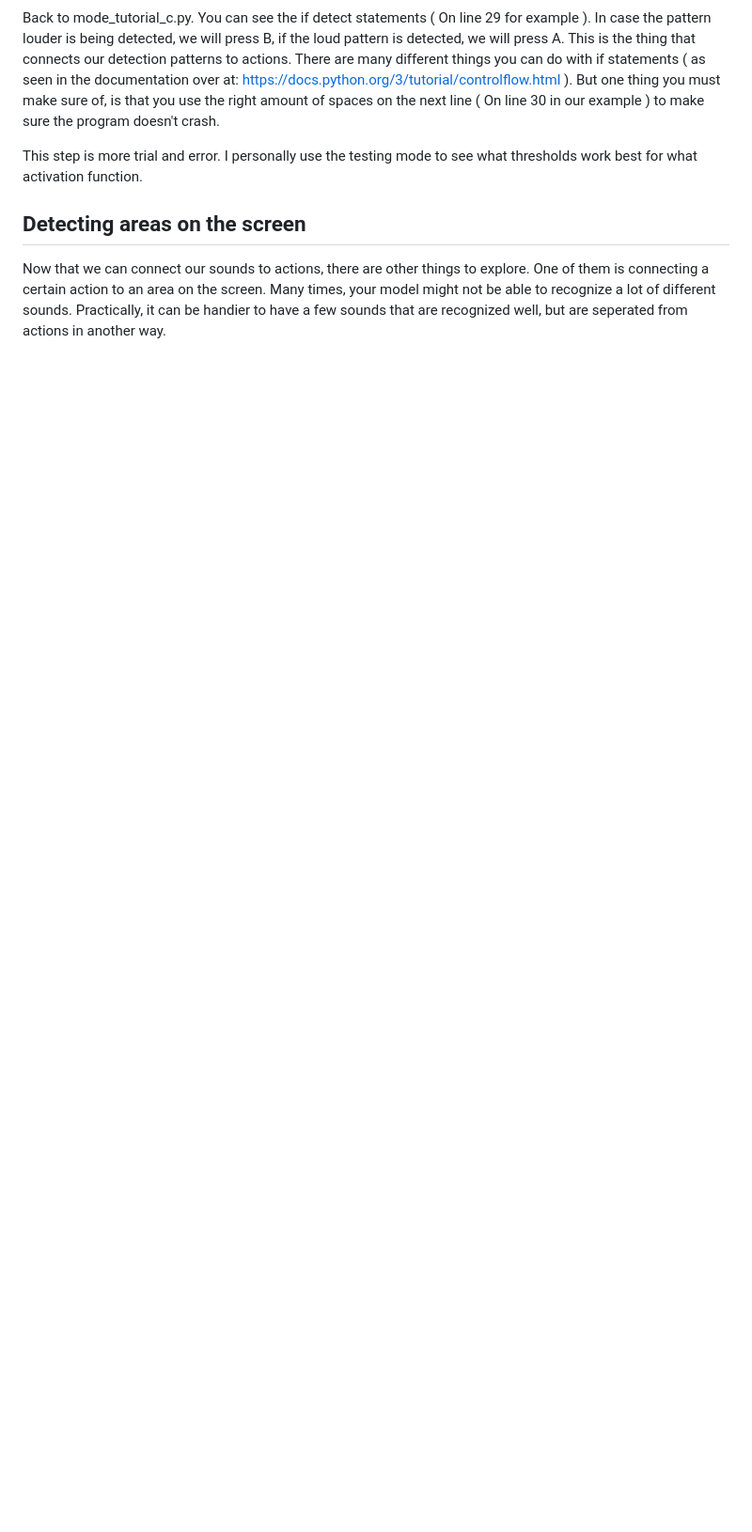
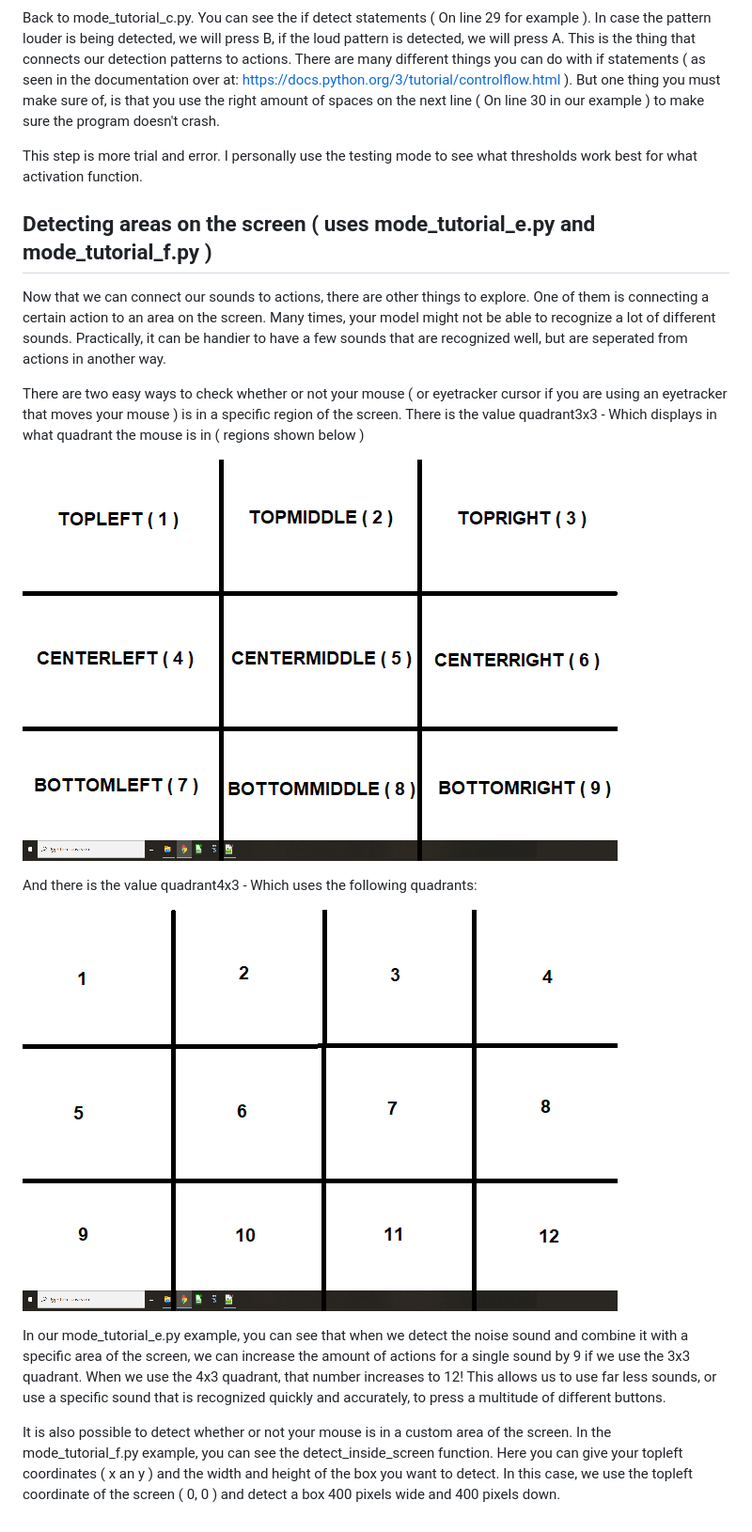
Before and after one commit to chaosparrot/parrot.py, a Markdown page: docs/TUTORIAL_MODE.md, the part around the change. Shown at 94% size. GitHub-like rendering; pictures changed too: docs/media/mode-tutorial-areas-4.png (added), docs/media/mode-tutorial-areas.png (added); blank space fills up the shorter version.

Commit message:
Added a tutorial for detecting screen areas where your mouse is

```diff
--- a/docs/TUTORIAL_MODE.md
+++ b/docs/TUTORIAL_MODE.md
@@ -72,8 +72,24 @@ But one thing you must make sure of, is that you use the right amount of spaces
 
 This step is more trial and error. I personally use the testing mode to see what thresholds work best for what activation function.
 
-Detecting areas on the screen
+Detecting areas on the screen ( uses mode_tutorial_e.py and mode_tutorial_f.py )
 ----
 
 Now that we can connect our sounds to actions, there are other things to explore. One of them is connecting a certain action to an area on the screen.
 Many times, your model might not be able to recognize a lot of different sounds. Practically, it can be handier to have a few sounds that are recognized well, but are seperated from actions in another way.
+
+There are two easy ways to check whether or not your mouse ( or eyetracker cursor if you are using an eyetracker that moves your mouse ) is in a specific region of the screen.
+There is the value quadrant3x3 - Which displays in what quadrant the mouse is in ( regions shown below )
+
+![3x3 quadrant](media/mode-tutorial-areas.png)
+
+And there is the value quadrant4x3 - Which uses the following quadrants:
+
+![4x3 quadrant](media/mode-tutorial-areas-4.png)
+
+In our mode_tutorial_e.py example, you can see that when we detect the noise sound and combine it with a specific area of the screen, we can increase the amount of actions for a single sound by 9 if we use the 3x3 quadrant.
+When we use the 4x3 quadrant, that number increases to 12! This allows us to use far less sounds, or use a specific sound that is recognized quickly and accurately, to press a multitude of different buttons.
+
+It is also possible to detect whether or not your mouse is in a custom area of the screen.
+In the mode_tutorial_f.py example, you can see the detect_inside_screen function. Here you can give your topleft coordinates ( x an y ) and the width and height of the box you want to detect.
+In this case, we use the topleft coordinate of the screen ( 0, 0 ) and detect a box 400 pixels wide and 400 pixels down.
```
Also changed, not shown: 3 other files.
